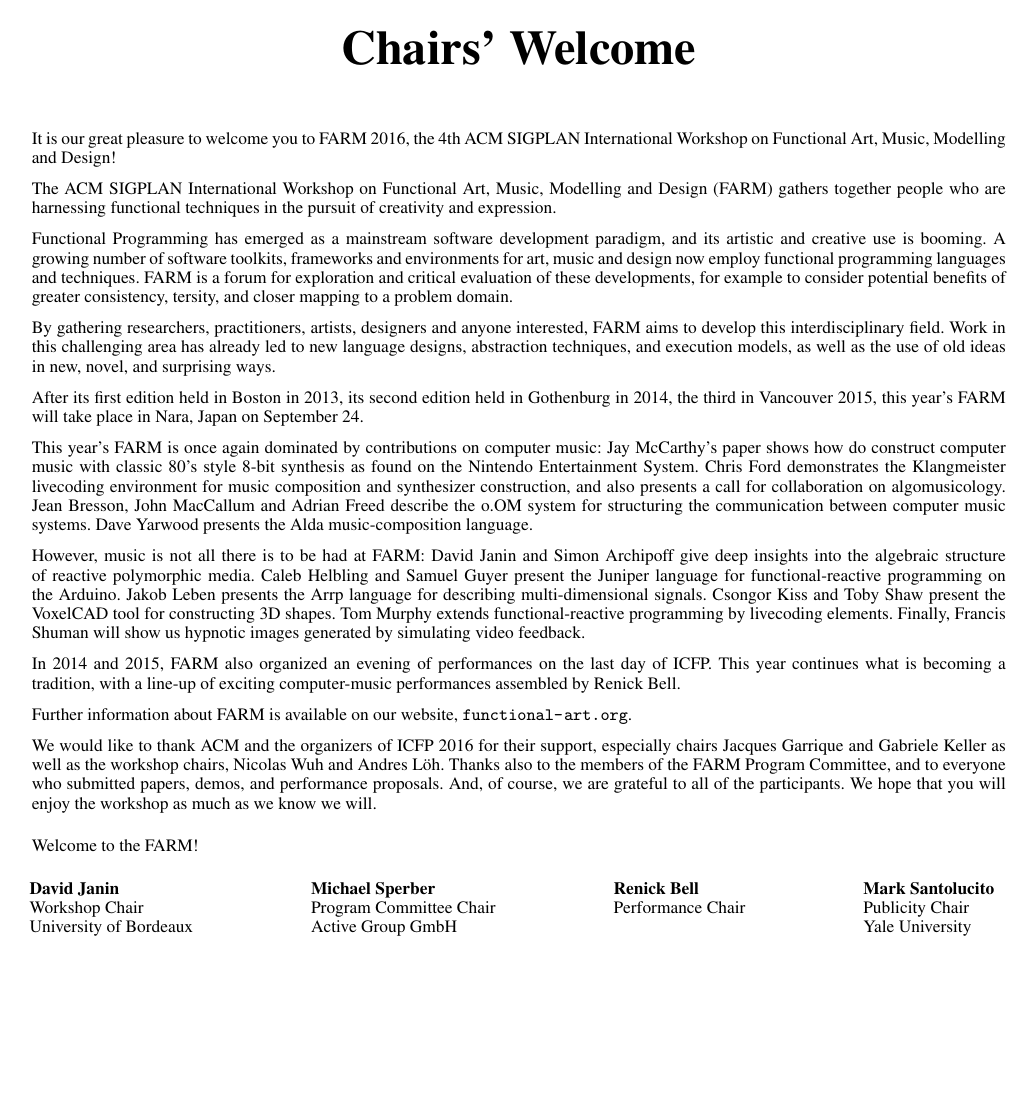
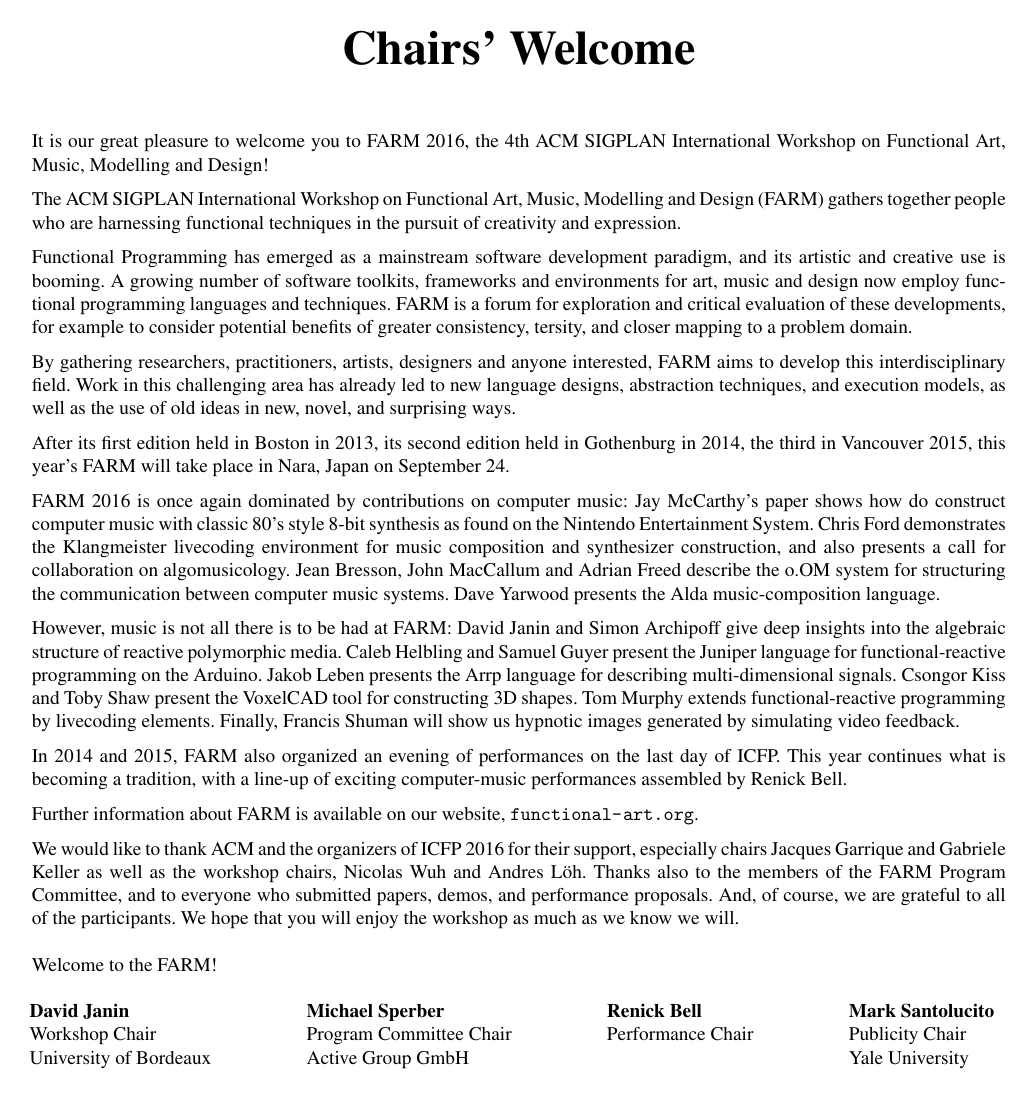
Before and after one commit to functional-art/farm2016, a LaTeX paper (foreword.tex): page 1 of 2. Compiled offline with pdfLaTeX; a missing font is replaced by an installed copy or a similar font.

Commit message:
Small fixes.

```diff
--- a/foreword.tex
+++ b/foreword.tex
@@ -1,4 +1,4 @@
-\documentclass[letter]{sigplanconf}
+\documentclass[10pt]{sigplanconf}
 
 \usepackage[utf8]{inputenc}
 \usepackage{url}
@@ -55,7 +55,7 @@ take place in Nara, Japan on September 24.
 
 \medskip
 
-This year's FARM is once again dominated by contributions on computer
+FARM 2016 is once again dominated by contributions on computer
 music: Jay McCarthy's paper shows how do construct computer music with
 classic 80's style 8-bit synthesis as found on the Nintendo
 Entertainment System.  Chris Ford demonstrates the Klangmeister
```
